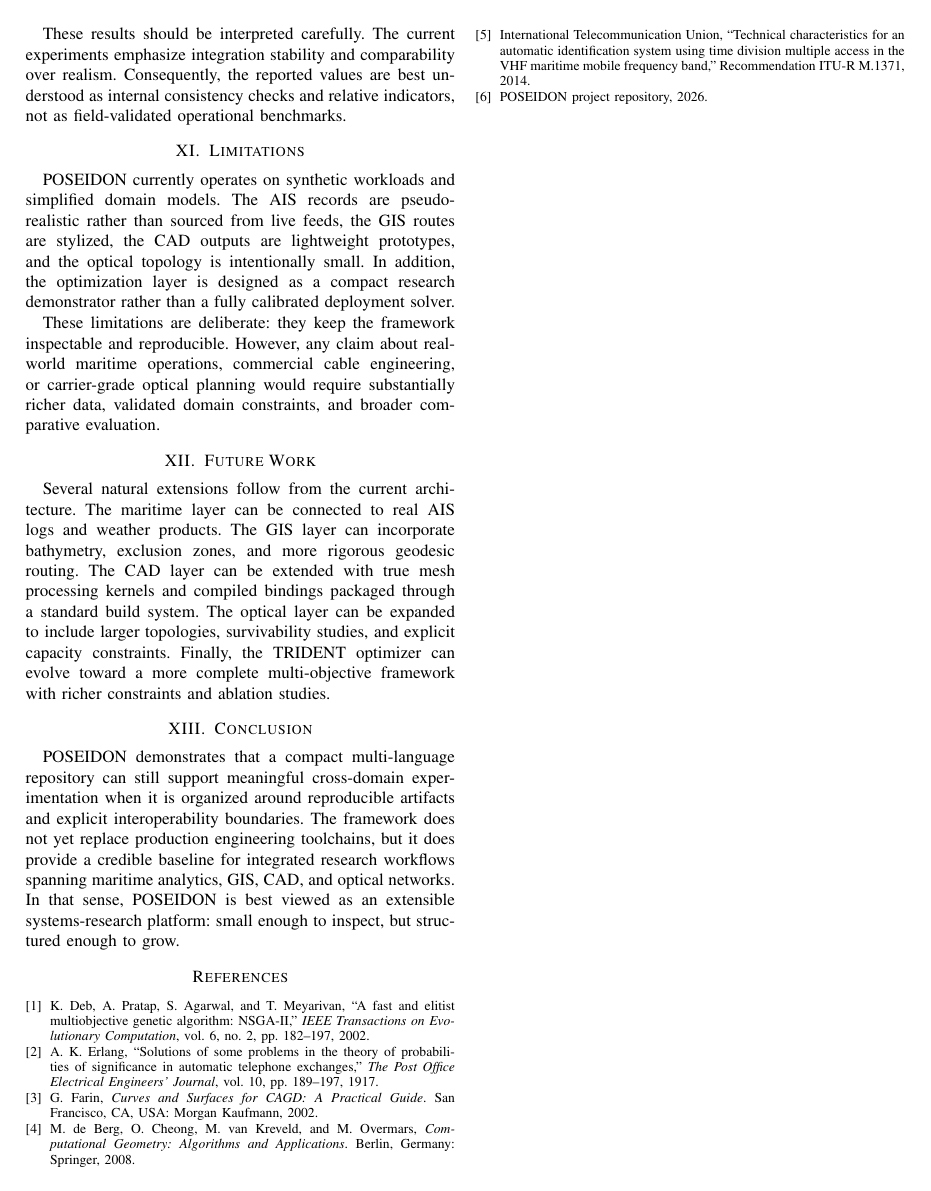
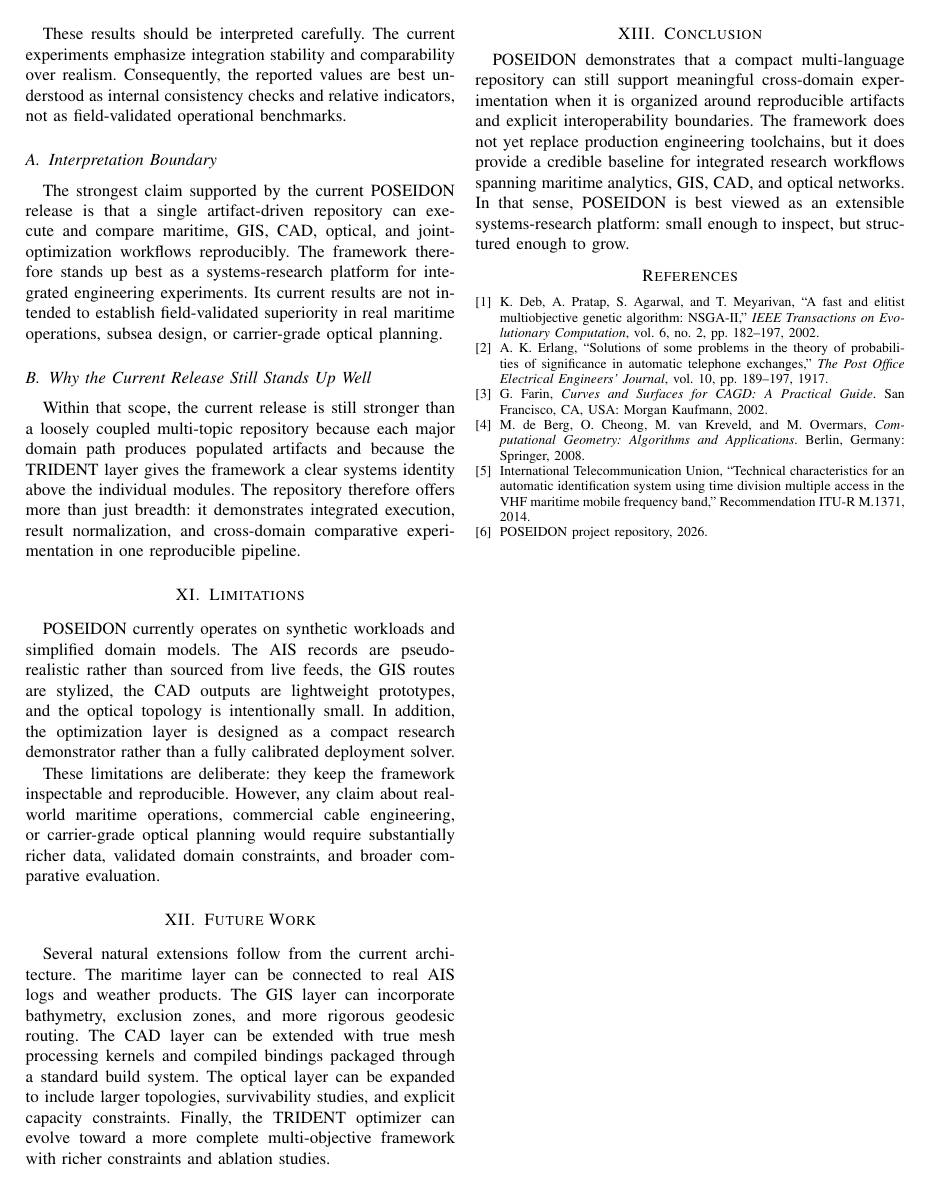
Before and after one commit to gdtsitlauri/poseidon-ocean-systems, a LaTeX paper (paper/poseidon_paper.tex): page 3 of 3. Compiled offline with pdfLaTeX.

```diff
--- a/paper/poseidon_paper.tex
+++ b/paper/poseidon_paper.tex
@@ -83,6 +83,22 @@
 
 These results should be interpreted carefully. The current experiments emphasize integration stability and comparability over realism. Consequently, the reported values are best understood as internal consistency checks and relative indicators, not as field-validated operational benchmarks.
 
+\subsection{Interpretation Boundary}
+The strongest claim supported by the current POSEIDON release is that a single
+artifact-driven repository can execute and compare maritime, GIS, CAD, optical,
+and joint-optimization workflows reproducibly. The framework therefore stands
+up best as a systems-research platform for integrated engineering experiments.
+Its current results are not intended to establish field-validated superiority in
+real maritime operations, subsea design, or carrier-grade optical planning.
+
+\subsection{Why the Current Release Still Stands Up Well}
+Within that scope, the current release is still stronger than a loosely coupled
+multi-topic repository because each major domain path produces populated
+artifacts and because the TRIDENT layer gives the framework a clear systems
+identity above the individual modules. The repository therefore offers more than
+just breadth: it demonstrates integrated execution, result normalization, and
+cross-domain comparative experimentation in one reproducible pipeline.
+
 \section{Limitations}
 POSEIDON currently operates on synthetic workloads and simplified domain models. The AIS records are pseudo-realistic rather than sourced from live feeds, the GIS routes are stylized, the CAD outputs are lightweight prototypes, and the optical topology is intentionally small. In addition, the optimization layer is designed as a compact research demonstrator rather than a fully calibrated deployment solver.
 
```
Also changed, not shown: README.md.
